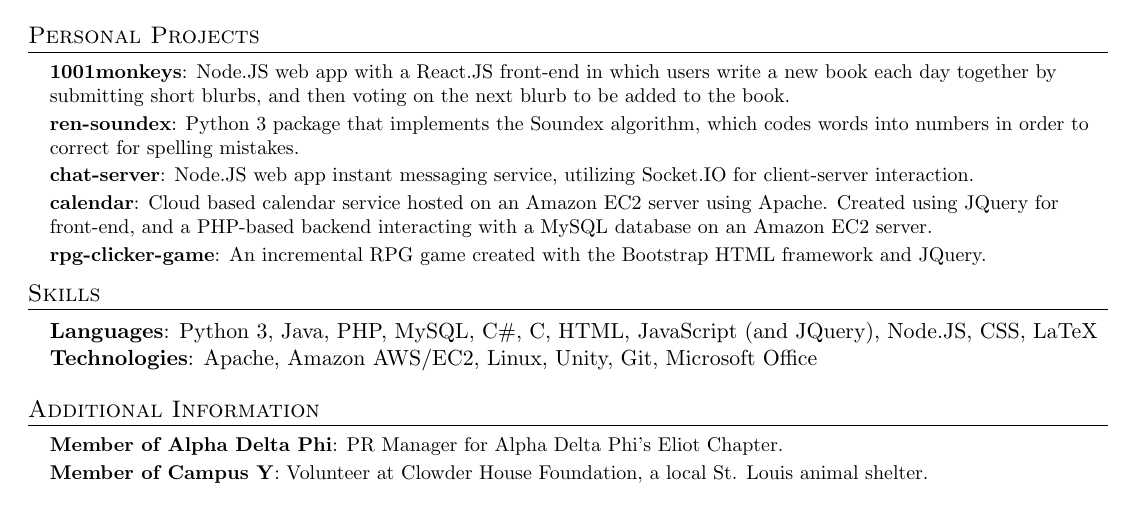
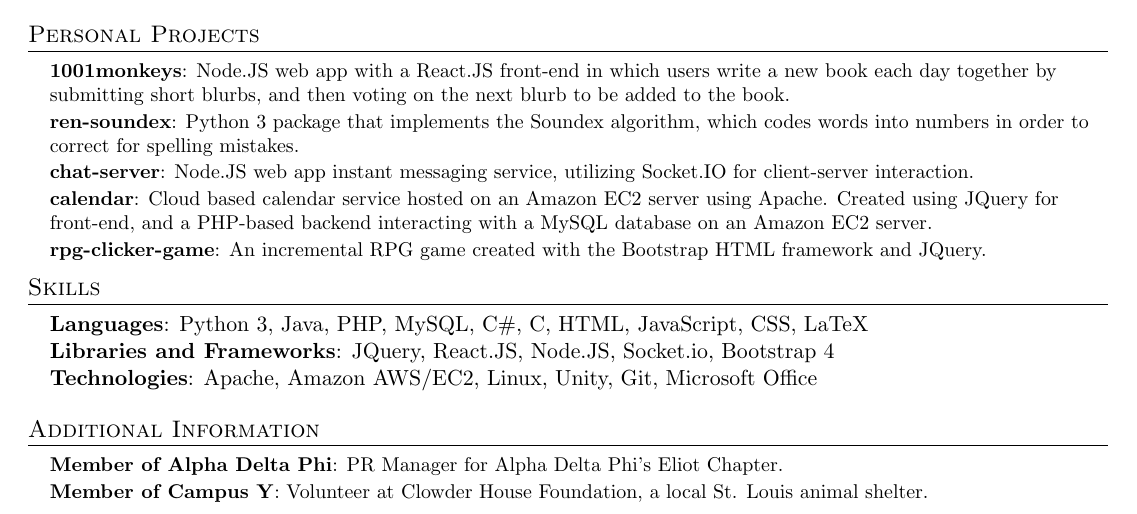
Before and after one commit to jasonren5/resume, a LaTeX CV (jasonren_resume.tex): part of the page, cut so that both start at the same text. Compiled offline with pdfLaTeX.

Commit message:
Split Languages into Languages, and then Libraries and Frameworks; added some skills

```diff
--- a/jasonren_resume.tex
+++ b/jasonren_resume.tex
@@ -140,7 +140,10 @@
 \section{Skills}
 \resumeSubHeadingListStart
 \item[]{
-	\textbf{Languages}{: Python 3, Java, PHP, MySQL, C\#, C, HTML, JavaScript (and JQuery), Node.JS, CSS, LaTeX}
+	\textbf{Languages}{: Python 3, Java, PHP, MySQL, C\#, C, HTML, JavaScript, CSS, LaTeX}
+	\hfill
+	\\
+	\textbf{Libraries and Frameworks}{: JQuery, React.JS, Node.JS, Socket.io, Bootstrap 4 }
 	\hfill
 	\\
 	\textbf{Technologies}{: Apache, Amazon AWS/EC2, Linux, Unity, Git, Microsoft Office}
```
Also changed, not shown: jasonren_resume.pdf.
